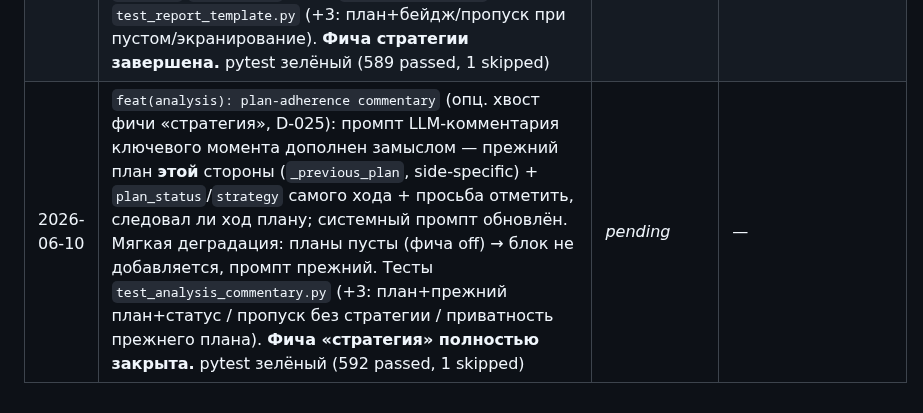
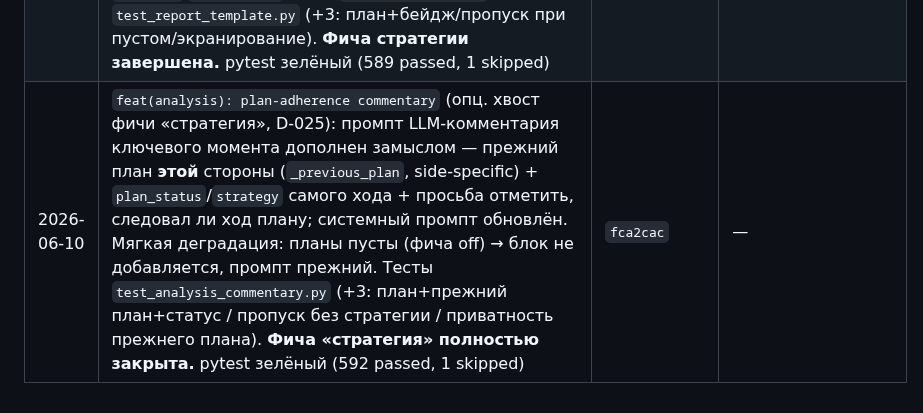
Before and after one commit to kovdmtr/LLM_arena_chess, a Markdown page: docs/PROGRESS.md, the part around the change. Rendered like a GitHub page.

Commit message:
docs(progress): record plan-adherence commit hash

```diff
--- a/docs/PROGRESS.md
+++ b/docs/PROGRESS.md
@@ -143,4 +143,4 @@
 | 2026-06-10 | `feat(prompts): inject current plan into context` (фича «стратегия», задача 4/6 — ядро): `build_context(include_strategy=)` инъектирует **приватный** блок плана (`_plan_section`) — `strategy`/`plan_status` последнего хода **этой** стороны (соперника не показываем); первый ход/нет плана → приглашение сформулировать; финальная строка-напоминание перечисляет ключи стратегии при включённой фиче; раннер прокидывает `include_strategy=game.settings.strategy_enabled` в контекст. (Реальная запись плана в `MoveRecord` — задача 5; до неё блок показывает «сформулируй план».) Тесты `test_prompts_context.py` (+5: выкл./первый ход/инъекция своего плана+статус/приватность чужого/ключи в напоминании); pytest зелёный (585 passed, 1 skipped) | `193f48c` | `feat(arena): persist strategy on move` |
 | 2026-06-10 | `feat(arena): persist strategy on move` (фича «стратегия», задача 5/6 — замыкание цикла): `_apply_move` пишет `response.strategy`/`response.plan_status` в `MoveRecord` → план реально возвращается стороне на следующем ходу через `_plan_section` (задача 4). E2e-тест `test_arena_runner.py` (+1): игрок со стратегией; план первого хода белых записан в `MoveRecord` и виден в контексте их 2-го хода, план чёрных — приватен. pytest зелёный (586 passed, 1 skipped) | `35ea71f` | `feat(report): show move plan and status badge` |
 | 2026-06-10 | `feat(report): show move plan and status badge` (фича «стратегия», задача 6/6 — **завершение, D-025**): в плеере отчёта под каждым ходом строка «План: …» (`m.record.strategy`) + бейдж статуса (`plan-status status-<start/continue/adapt/abandon>`, CSS-подсветка); экранирование пользовательского текста; пустой план → блок не рендерится. Записан **D-025** в `DECISIONS.md` (приватный rolling-план, поля `strategy`/`plan_status`, мост `to_player_settings`). Тесты `test_report_template.py` (+3: план+бейдж/пропуск при пустом/экранирование). **Фича стратегии завершена.** pytest зелёный (589 passed, 1 skipped) | `eb0135a` | опц. `analysis: plan-adherence` / по запросу |
-| 2026-06-10 | `feat(analysis): plan-adherence commentary` (опц. хвост фичи «стратегия», D-025): промпт LLM-комментария ключевого момента дополнен замыслом — прежний план **этой** стороны (`_previous_plan`, side-specific) + `plan_status`/`strategy` самого хода + просьба отметить, следовал ли ход плану; системный промпт обновлён. Мягкая деградация: планы пусты (фича off) → блок не добавляется, промпт прежний. Тесты `test_analysis_commentary.py` (+3: план+прежний план+статус / пропуск без стратегии / приватность прежнего плана). **Фича «стратегия» полностью закрыта.** pytest зелёный (592 passed, 1 skipped) | _pending_ | — |
+| 2026-06-10 | `feat(analysis): plan-adherence commentary` (опц. хвост фичи «стратегия», D-025): промпт LLM-комментария ключевого момента дополнен замыслом — прежний план **этой** стороны (`_previous_plan`, side-specific) + `plan_status`/`strategy` самого хода + просьба отметить, следовал ли ход плану; системный промпт обновлён. Мягкая деградация: планы пусты (фича off) → блок не добавляется, промпт прежний. Тесты `test_analysis_commentary.py` (+3: план+прежний план+статус / пропуск без стратегии / приватность прежнего плана). **Фича «стратегия» полностью закрыта.** pytest зелёный (592 passed, 1 skipped) | `fca2cac` | — |
```
